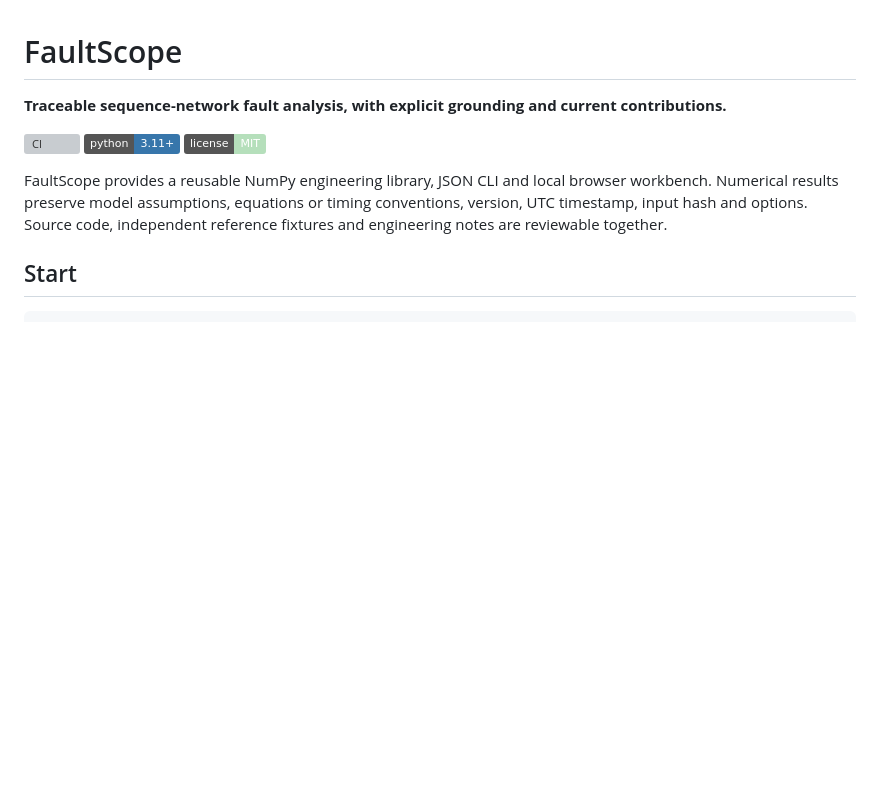
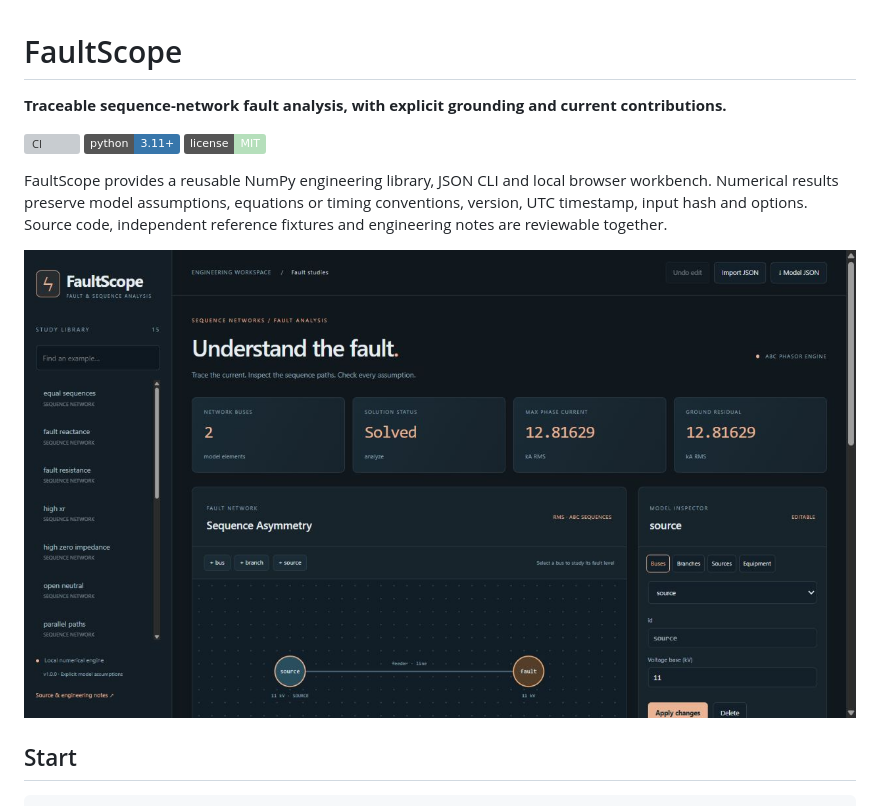
Before and after one commit to VictorOdoyo/faultscope, a Markdown page: README.md, the part around the change. Rendered like a GitHub page; pictures changed too: docs/images/workbench.png (added); badges without logos; blank space fills up the shorter version; grey boxes are pictures that could not be loaded.

Commit message:
docs(workbench): include browser-verified SLG fault and sequence-network preview

```diff
--- a/README.md
+++ b/README.md
@@ -7,6 +7,8 @@
 [![MIT](https://img.shields.io/badge/license-MIT-b5dfbb)](LICENSE)
 
 FaultScope provides a reusable NumPy engineering library, JSON CLI and local browser workbench. Numerical results preserve model assumptions, equations or timing conventions, version, UTC timestamp, input hash and options. Source code, independent reference fixtures and engineering notes are reviewable together.
+
+![FaultScope workbench with a verified phase-A-to-ground fault study](docs/images/workbench.png)
 
 ## Start
 
```
